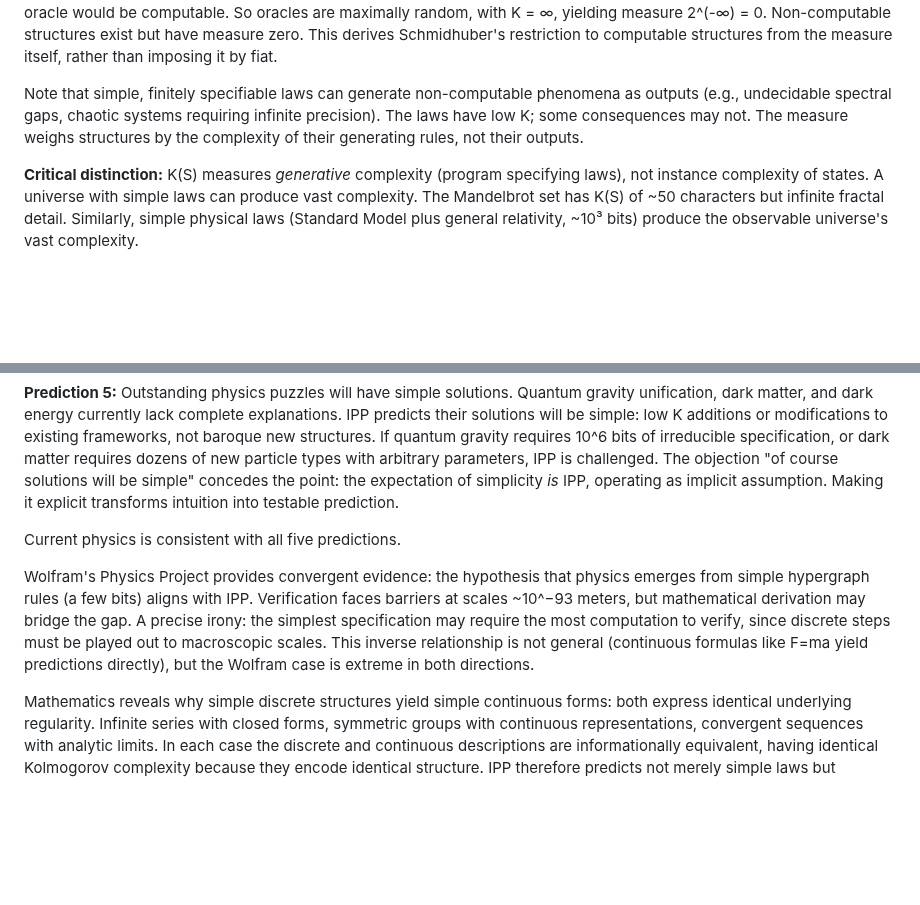
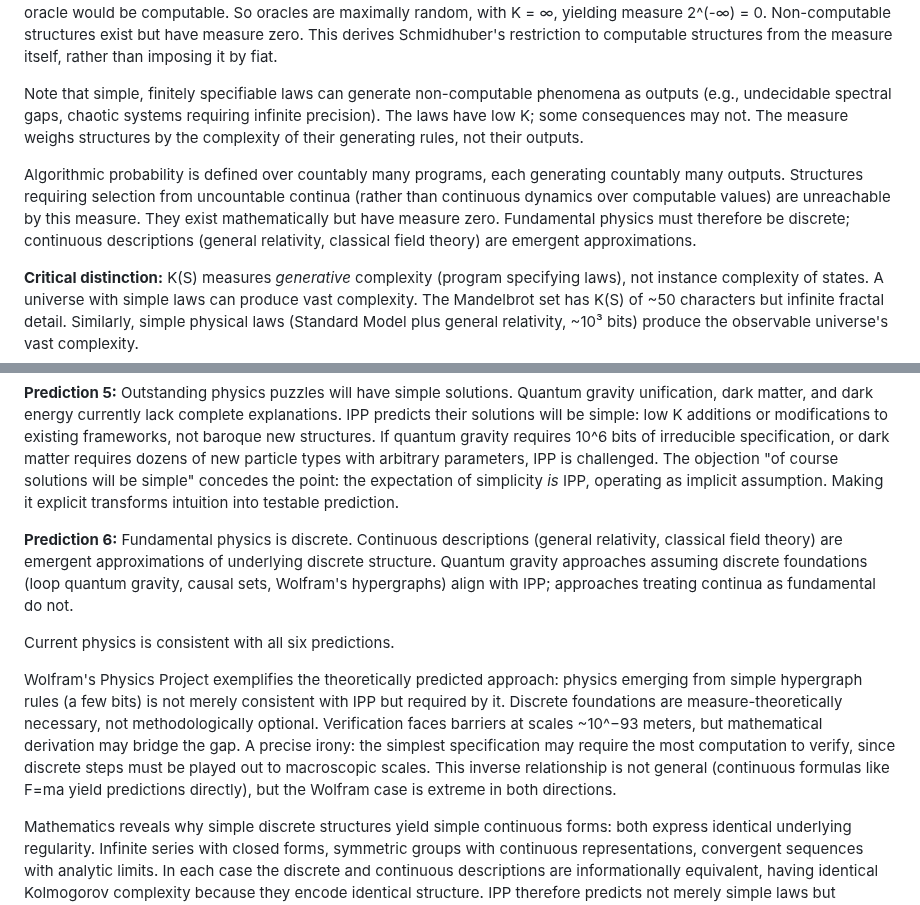
Before and after one commit to MatheismOrg/papers, a Markdown page: 5k_Why_These_Simple_Laws.md, 2 parts joined by grey strips. Rendered like a GitHub page; blank space fills up the shorter version.

Commit message:
Add discrete physics prediction from countability argument
Abstract: Since algorithmic probability cannot reach uncountable
  continua, gravity, like all phenomena, must be fundamentally discrete
Section 4.1: Countability paragraph explains algorithmic probability
  defined over countably many programs, uncountable selections have
  measure zero
Section 4.1: Strengthened conclusion states fundamental physics must
  be discrete with continuous descriptions as emergent approximations
Section 5.3: Prediction 6 added stating discrete foundations required,
  QG approaches (LQG, causal sets, Wolfram) align with IPP
Wolfram paragraph: Changed from consistent with to required by IPP
Em dash count: 1

```diff
--- a/5k_Why_These_Simple_Laws.md
+++ b/5k_Why_These_Simple_Laws.md
@@ -126,6 +126,8 @@ In practice, non-computable structures have undefined K, so IPP assigns them no
 
 Note that simple, finitely specifiable laws can generate non-computable phenomena as outputs (e.g., undecidable spectral gaps, chaotic systems requiring infinite precision). The laws have low K; some consequences may not. The measure weighs structures by the complexity of their generating rules, not their outputs.
 
+Algorithmic probability is defined over countably many programs, each generating countably many outputs. Structures requiring selection from uncountable continua (rather than continuous dynamics over computable values) are unreachable by this measure. They exist mathematically but have measure zero. Fundamental physics must therefore be discrete; continuous descriptions (general relativity, classical field theory) are emergent approximations.
+
 **Critical distinction:** K(S) measures *generative* complexity (program specifying laws), not instance complexity of states. A universe with simple laws can produce vast complexity. The Mandelbrot set has K(S) of \~50 characters but infinite fractal detail. Similarly, simple physical laws (Standard Model plus general relativity, \~10³ bits) produce the observable universe's vast complexity.
 
 Four justifications support IPP:
@@ -202,9 +204,11 @@ Feynman's path integral provides additional insight. In quantum mechanics, all p
 
 **Prediction 5:** Outstanding physics puzzles will have simple solutions. Quantum gravity unification, dark matter, and dark energy currently lack complete explanations. IPP predicts their solutions will be simple: low K additions or modifications to existing frameworks, not baroque new structures. If quantum gravity requires 10^6 bits of irreducible specification, or dark matter requires dozens of new particle types with arbitrary parameters, IPP is challenged. The objection "of course solutions will be simple" concedes the point: the expectation of simplicity *is* IPP, operating as implicit assumption. Making it explicit transforms intuition into testable prediction.
 
-Current physics is consistent with all five predictions.
+**Prediction 6:** Fundamental physics is discrete. Continuous descriptions (general relativity, classical field theory) are emergent approximations of underlying discrete structure. Quantum gravity approaches assuming discrete foundations (loop quantum gravity, causal sets, Wolfram's hypergraphs) align with IPP; approaches treating continua as fundamental do not.
 
-Wolfram's Physics Project provides convergent evidence: the hypothesis that physics emerges from simple hypergraph rules (a few bits) aligns with IPP. Verification faces barriers at scales \~10^−93 meters, but mathematical derivation may bridge the gap. A precise irony: the simplest specification may require the most computation to verify, since discrete steps must be played out to macroscopic scales. This inverse relationship is not general (continuous formulas like F=ma yield predictions directly), but the Wolfram case is extreme in both directions.
+Current physics is consistent with all six predictions.
+
+Wolfram's Physics Project exemplifies the theoretically predicted approach: physics emerging from simple hypergraph rules (a few bits) is not merely consistent with IPP but required by it. Discrete foundations are measure-theoretically necessary, not methodologically optional. Verification faces barriers at scales \~10^−93 meters, but mathematical derivation may bridge the gap. A precise irony: the simplest specification may require the most computation to verify, since discrete steps must be played out to macroscopic scales. This inverse relationship is not general (continuous formulas like F=ma yield predictions directly), but the Wolfram case is extreme in both directions.
 
 Mathematics reveals why simple discrete structures yield simple continuous forms: both express identical underlying regularity. Infinite series with closed forms, symmetric groups with continuous representations, convergent sequences with analytic limits. In each case the discrete and continuous descriptions are informationally equivalent, having identical Kolmogorov complexity because they encode identical structure. IPP therefore predicts not merely simple laws but coherent multi-level simplicity: if a discrete substrate exists, it should admit simple continuous formulation.
 
```
Also changed, not shown: other parts of 5k_Why_These_Simple_Laws.md (+2 -2 lines).
